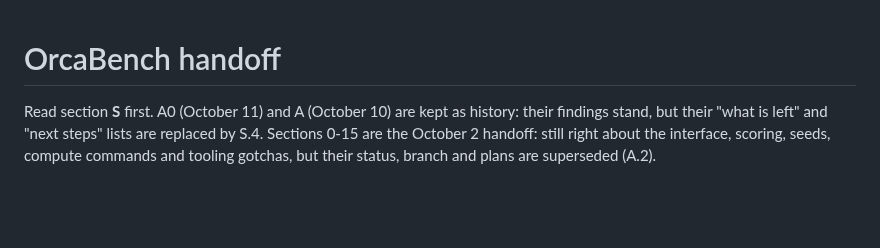
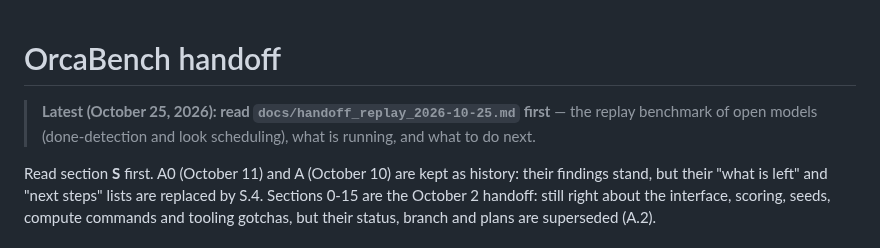
Before and after one commit to tom05919/OrcaBench, a Markdown page: handoff.md, the part around the change. Drawn GitHub-style; blank space fills up the shorter version.

Commit message:
Handoff for the replay benchmark: state, running jobs, pending decisions, pitfalls, next steps
Co-Authored-By: Claude Opus 5.5 <noreply@anthropic.com>

```diff
--- a/handoff.md
+++ b/handoff.md
@@ -1,4 +1,6 @@
 # OrcaBench handoff
+
+> **Latest (October 25, 2026): read `docs/handoff_replay_2026-10-25.md` first** — the replay benchmark of open models (done-detection and look scheduling), what is running, and what to do next.
 
 Read section **S** first. A0 (October 11) and A (October 10) are kept as history: their findings stand, but their
 "what is left" and "next steps" lists are replaced by S.4. Sections 0-15 are the October 2 handoff: still right about
```
Also changed, not shown: docs/handoff_replay_2026-10-25.md (added, +124 -0 lines).
